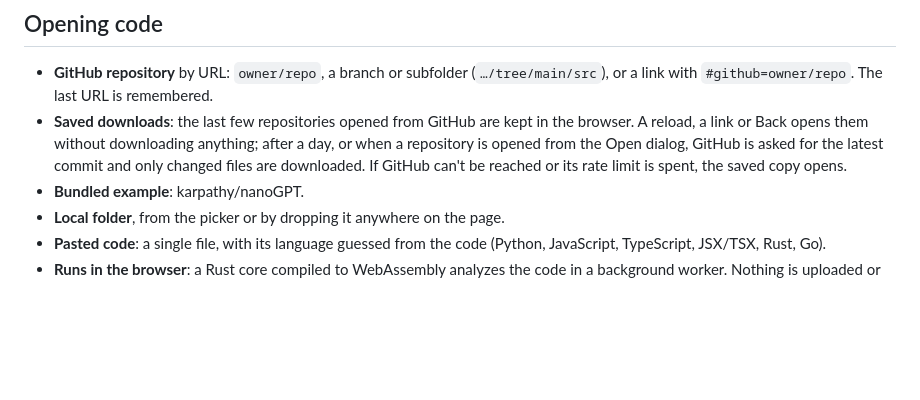
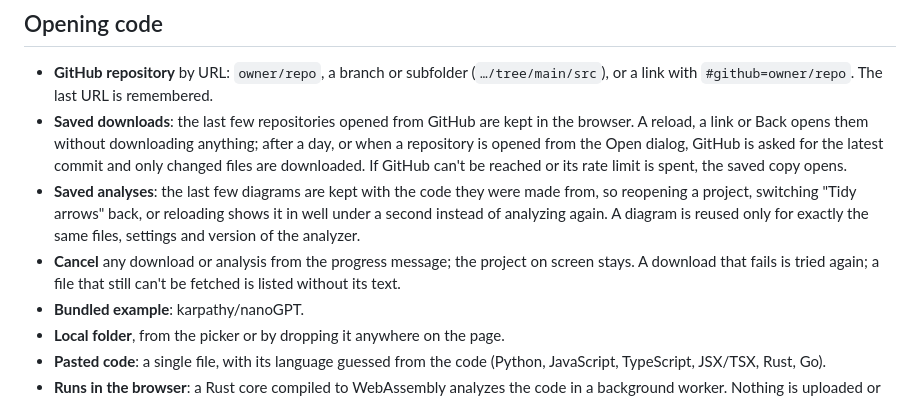
Before and after one commit to BlueBlazin/blockviz, a Markdown page: FEATURES.md, the part around the change. GitHub-like rendering; blank space fills up the shorter version.

```diff
--- a/FEATURES.md
+++ b/FEATURES.md
@@ -6,6 +6,8 @@ Everything the app does today, grouped by what you'd use it for. The README expl
 
 - **GitHub repository** by URL: `owner/repo`, a branch or subfolder (`…/tree/main/src`), or a link with `#github=owner/repo`. The last URL is remembered.
 - **Saved downloads**: the last few repositories opened from GitHub are kept in the browser. A reload, a link or Back opens them without downloading anything; after a day, or when a repository is opened from the Open dialog, GitHub is asked for the latest commit and only changed files are downloaded. If GitHub can't be reached or its rate limit is spent, the saved copy opens.
+- **Saved analyses**: the last few diagrams are kept with the code they were made from, so reopening a project, switching "Tidy arrows" back, or reloading shows it in well under a second instead of analyzing again. A diagram is reused only for exactly the same files, settings and version of the analyzer.
+- **Cancel** any download or analysis from the progress message; the project on screen stays. A download that fails is tried again; a file that still can't be fetched is listed without its text.
 - **Bundled example**: karpathy/nanoGPT.
 - **Local folder**, from the picker or by dropping it anywhere on the page.
 - **Pasted code**: a single file, with its language guessed from the code (Python, JavaScript, TypeScript, JSX/TSX, Rust, Go).
```
Also changed, not shown: README.md (+1 -1 lines).
